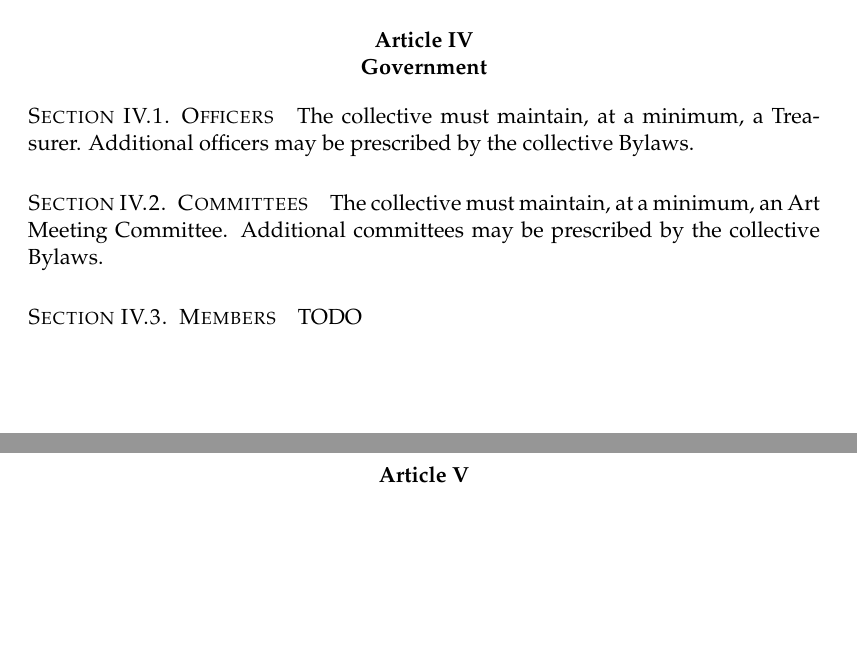
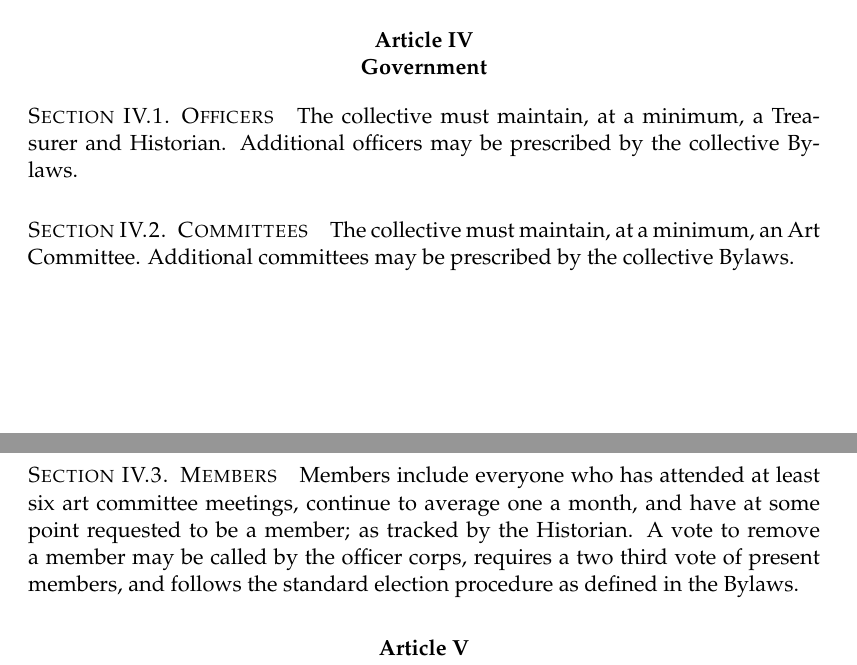
Before and after one commit to arichiv/lions-main-governing, a LaTeX document (constitution/constitution.tex, which reads constitution/government.tex): two parts of pages 3 and 4 of 4, joined at a grey line, cut so that both start at the same text, the shorter picture padded with empty space. Compiled offline with pdfLaTeX.

Commit message:
membership

```diff
--- a/constitution/government.tex
+++ b/constitution/government.tex
@@ -1,10 +1,10 @@
 \chapter{Government}
 
 \section{Officers}\label{sec:officers}
-The collective must maintain, at a minimum, a Treasurer. Additional officers may be prescribed by the collective Bylaws.
+The collective must maintain, at a minimum, a Treasurer and Historian. Additional officers may be prescribed by the collective Bylaws.
 
 \section{Committees}\label{sec:committees}
-The collective must maintain, at a minimum, an Art Meeting Committee. Additional committees may be prescribed by the collective Bylaws.
+The collective must maintain, at a minimum, an Art Committee. Additional committees may be prescribed by the collective Bylaws.
 
 \section{Members}\label{sec:members}
-TODO
+Members include everyone who has attended at least six art committee meetings, continue to average one a month, and have at some point requested to be a member; as tracked by the Historian. A vote to remove a member may be called by the officer corps, requires a two third vote of present members, and follows the standard election procedure as defined in the Bylaws.
```
Also changed, not shown: notes.tex (+2 -0 lines), constitution.pdf.
